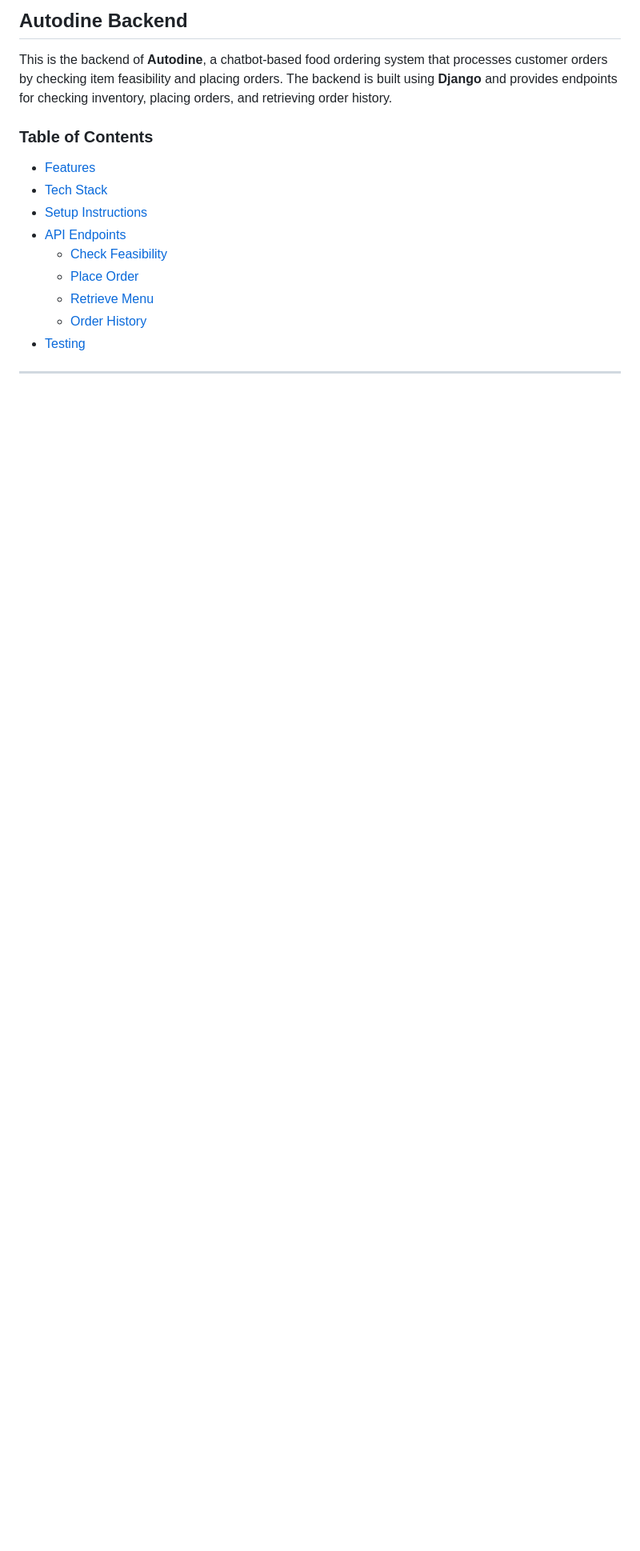
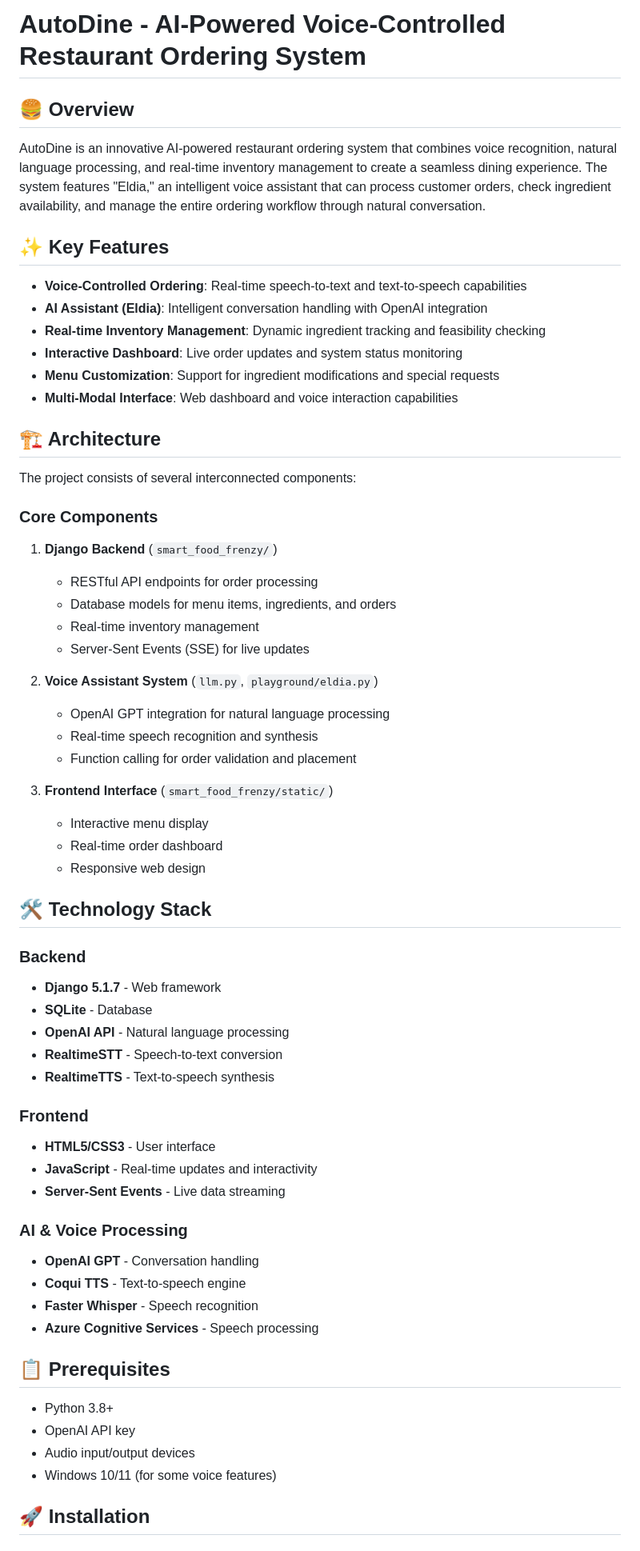
Before and after one commit to arielfayol37/AutoDine, a Markdown page: README.md, the part around one of its changes. Shown at 80% size. Drawn GitHub-style; blank space fills up the shorter version.

Commit message:
improved readme

```diff
--- a/README.md
+++ b/README.md
@@ -1,15 +1,66 @@
-## Autodine Backend
+# AutoDine - AI-Powered Voice-Controlled Restaurant Ordering System
 
-This is the backend of **Autodine**, a chatbot-based food ordering system that processes customer orders by checking item feasibility and placing orders. The backend is built using **Django** and provides endpoints for checking inventory, placing orders, and retrieving order history.
+## 🍔 Overview
 
-### Table of Contents
+AutoDine is an innovative AI-powered restaurant ordering system that combines voice recognition, natural language processing, and real-time inventory management to create a seamless dining experience. The system features "Eldia," an intelligent voice assistant that can process customer orders, check ingredient availability, and manage the entire ordering workflow through natural conversation.
 
-- [Features](#features)
-- [Tech Stack](#tech-stack)
-- [Setup Instructions](#setup-instructions)
-- [API Endpoints](#api-endpoints)
-  - [Check Feasibility](#check-feasibility)
-  - [Place Order](#place-order)
-  - [Retrieve Menu](#retrieve-menu)
-  - [Order History](#order-history)
-- [Testing](#testing)
+## ✨ Key Features
+
+- **Voice-Controlled Ordering**: Real-time speech-to-text and text-to-speech capabilities
+- **AI Assistant (Eldia)**: Intelligent conversation handling with OpenAI integration
+- **Real-time Inventory Management**: Dynamic ingredient tracking and feasibility checking
+- **Interactive Dashboard**: Live order updates and system status monitoring
+- **Menu Customization**: Support for ingredient modifications and special requests
+- **Multi-Modal Interface**: Web dashboard and voice interaction capabilities
+
+## 🏗️ Architecture
+
+The project consists of several interconnected components:
+
+### Core Components
+
+1. **Django Backend** (`smart_food_frenzy/`)
+   - RESTful API endpoints for order processing
+   - Database models for menu items, ingredients, and orders
+   - Real-time inventory management
+   - Server-Sent Events (SSE) for live updates
+
+2. **Voice Assistant System** (`llm.py`, `playground/eldia.py`)
+   - OpenAI GPT integration for natural language processing
+   - Real-time speech recognition and synthesis
+   - Function calling for order validation and placement
+
+3. **Frontend Interface** (`smart_food_frenzy/static/`)
+   - Interactive menu display
+   - Real-time order dashboard
+   - Responsive web design
+
+## 🛠️ Technology Stack
+
+### Backend
+- **Django 5.1.7** - Web framework
+- **SQLite** - Database
+- **OpenAI API** - Natural language processing
+- **RealtimeSTT** - Speech-to-text conversion
+- **RealtimeTTS** - Text-to-speech synthesis
+
+### Frontend
+- **HTML5/CSS3** - User interface
+- **JavaScript** - Real-time updates and interactivity
+- **Server-Sent Events** - Live data streaming
+
+### AI & Voice Processing
+- **OpenAI GPT** - Conversation handling
+- **Coqui TTS** - Text-to-speech engine
+- **Faster Whisper** - Speech recognition
+- **Azure Cognitive Services** - Speech processing
+
+## 📋 Prerequisites
+
+- Python 3.8+
+- OpenAI API key
+- Audio input/output devices
+- Windows 10/11 (for some voice features)
+
+## 🚀 Installation
+
```
Also changed, not shown: other parts of README.md (+185 -196 lines).
